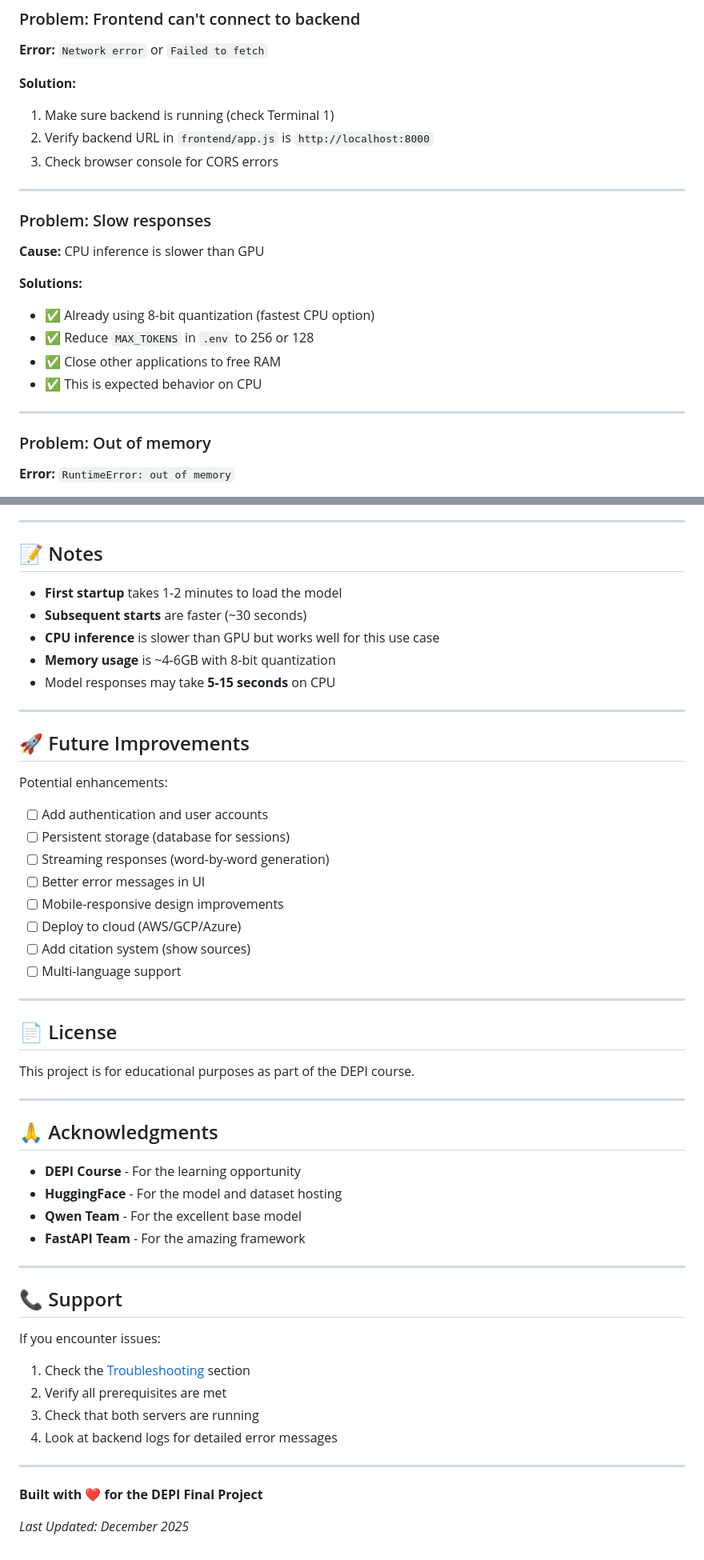
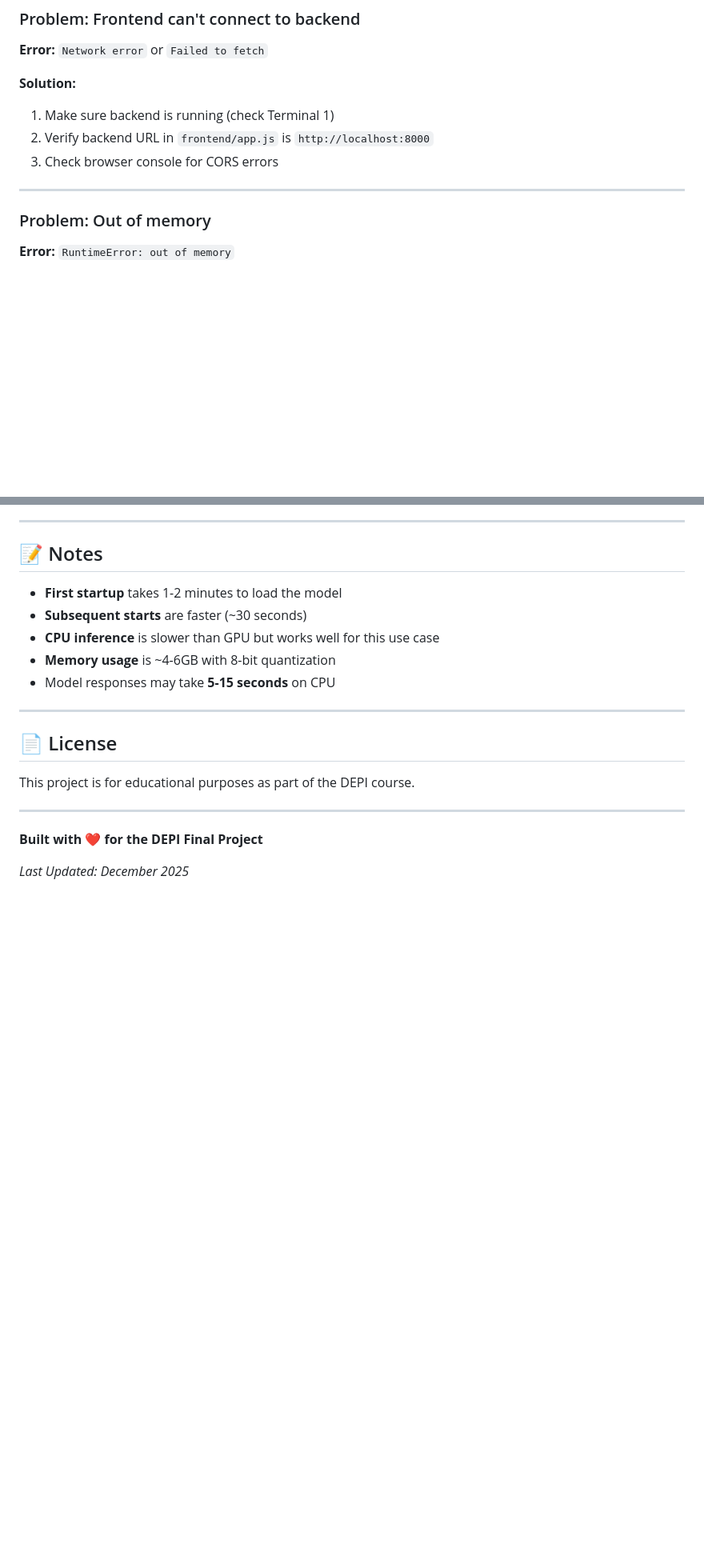
Before and after one commit to buthinaaa/Automated-Content-Generation-System, a Markdown page: Readme.md, 2 parts joined by grey strips. Shown: that part at 80% size. GitHub-like rendering; blank space fills up the shorter version.

```diff
--- a/Readme.md
+++ b/Readme.md
@@ -436,17 +415,6 @@ uvicorn backend.main:app --port 8001
 
 ---
 
-### Problem: Slow responses
-
-**Cause:** CPU inference is slower than GPU
-
-**Solutions:**
-- ✅ Already using 8-bit quantization (fastest CPU option)
-- ✅ Reduce `MAX_TOKENS` in `.env` to 256 or 128
-- ✅ Close other applications to free RAM
-- ✅ This is expected behavior on CPU
-
----
 
 ### Problem: Out of memory
 
@@ -510,45 +476,12 @@ This project demonstrates:
 
 ---
 
-## 🚀 Future Improvements
-
-Potential enhancements:
-- [ ] Add authentication and user accounts
-- [ ] Persistent storage (database for sessions)
-- [ ] Streaming responses (word-by-word generation)
-- [ ] Better error messages in UI
-- [ ] Mobile-responsive design improvements
-- [ ] Deploy to cloud (AWS/GCP/Azure)
-- [ ] Add citation system (show sources)
-- [ ] Multi-language support
-
----
-
 ## 📄 License
 
 This project is for educational purposes as part of the DEPI course.
 
 ---
 
-## 🙏 Acknowledgments
-
-- **DEPI Course** - For the learning opportunity
-- **HuggingFace** - For the model and dataset hosting
-- **Qwen Team** - For the excellent base model
-- **FastAPI Team** - For the amazing framework
-
----
-
-## 📞 Support
-
-If you encounter issues:
-1. Check the [Troubleshooting](#troubleshooting) section
-2. Verify all prerequisites are met
-3. Check that both servers are running
-4. Look at backend logs for detailed error messages
-
----
-
 **Built with ❤️ for the DEPI Final Project**
 
 *Last Updated: December 2025*
```
Also changed, not shown: other parts of Readme.md (+1 -24 lines).
